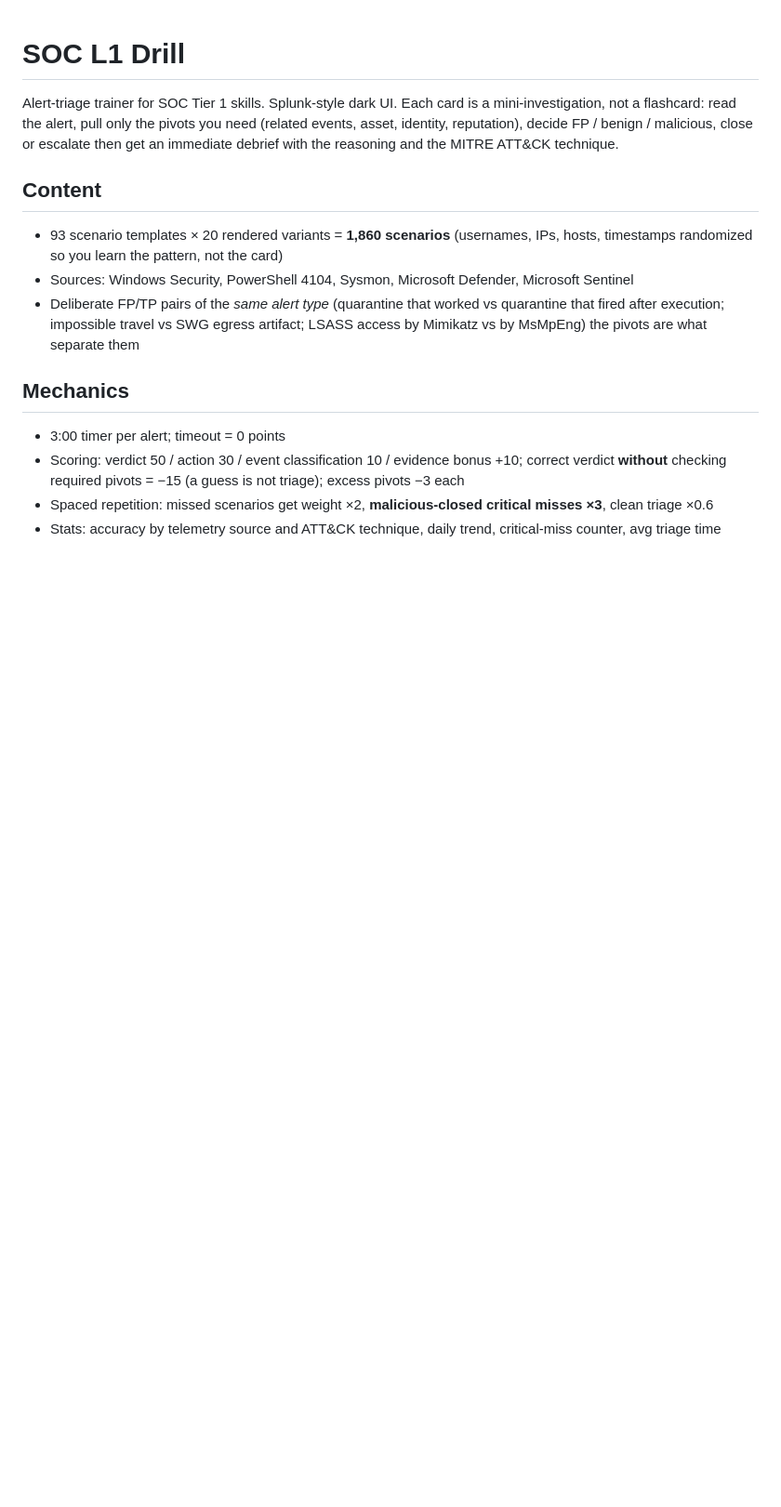
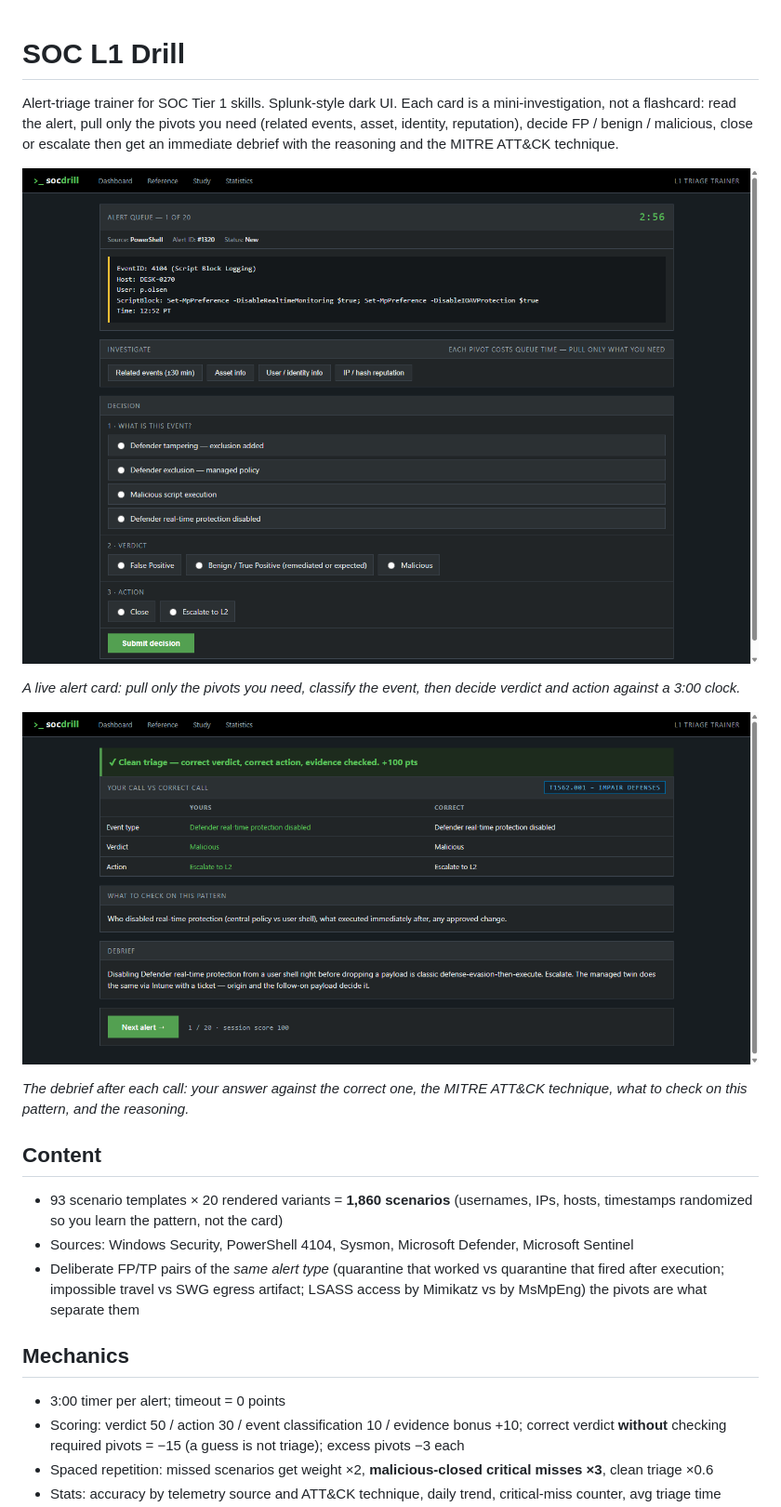
Before and after one commit to ibondarenko1/soc-l1-drill, a Markdown page: README.md, the part around the change. Shown: that part at 93% size. Drawn GitHub-style; pictures changed too: docs/img/board.png (added), docs/img/debrief.png (added); blank space fills up the shorter version.

Commit message:
docs: add board and debrief screenshots to README
Show the alert-triage card and the post-decision debrief (with the MITRE
ATT&CK mapping) so the README leads with the actual UI.

```diff
--- a/README.md
+++ b/README.md
@@ -5,6 +5,16 @@ mini-investigation, not a flashcard: read the alert, pull only the pivots you ne
 (related events, asset, identity, reputation), decide FP / benign / malicious,
 close or escalate  then get an immediate debrief with the reasoning and the
 MITRE ATT&CK technique.
+
+![Alert triage board](docs/img/board.png)
+
+*A live alert card: pull only the pivots you need, classify the event, then
+decide verdict and action against a 3:00 clock.*
+
+![Debrief](docs/img/debrief.png)
+
+*The debrief after each call: your answer against the correct one, the MITRE
+ATT&CK technique, what to check on this pattern, and the reasoning.*
 
 ## Content
 - 93 scenario templates × 20 rendered variants = **1,860 scenarios** (usernames, IPs,
```
